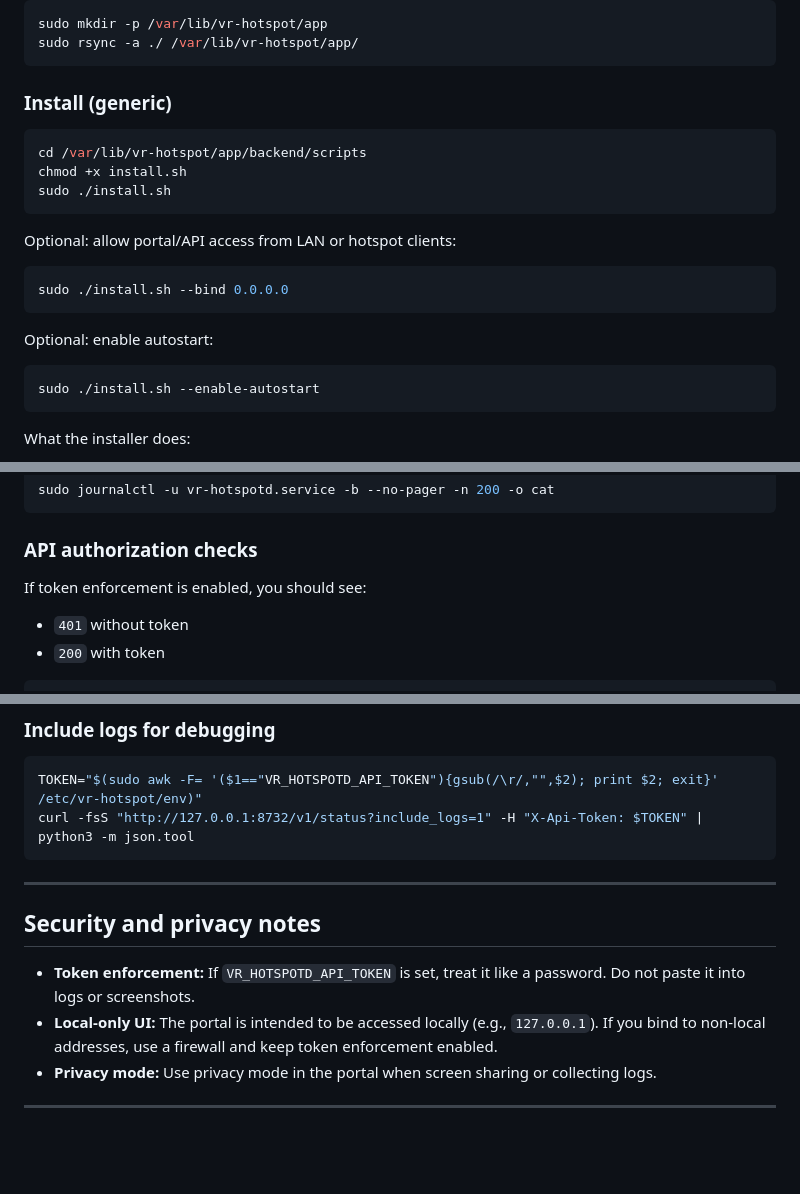
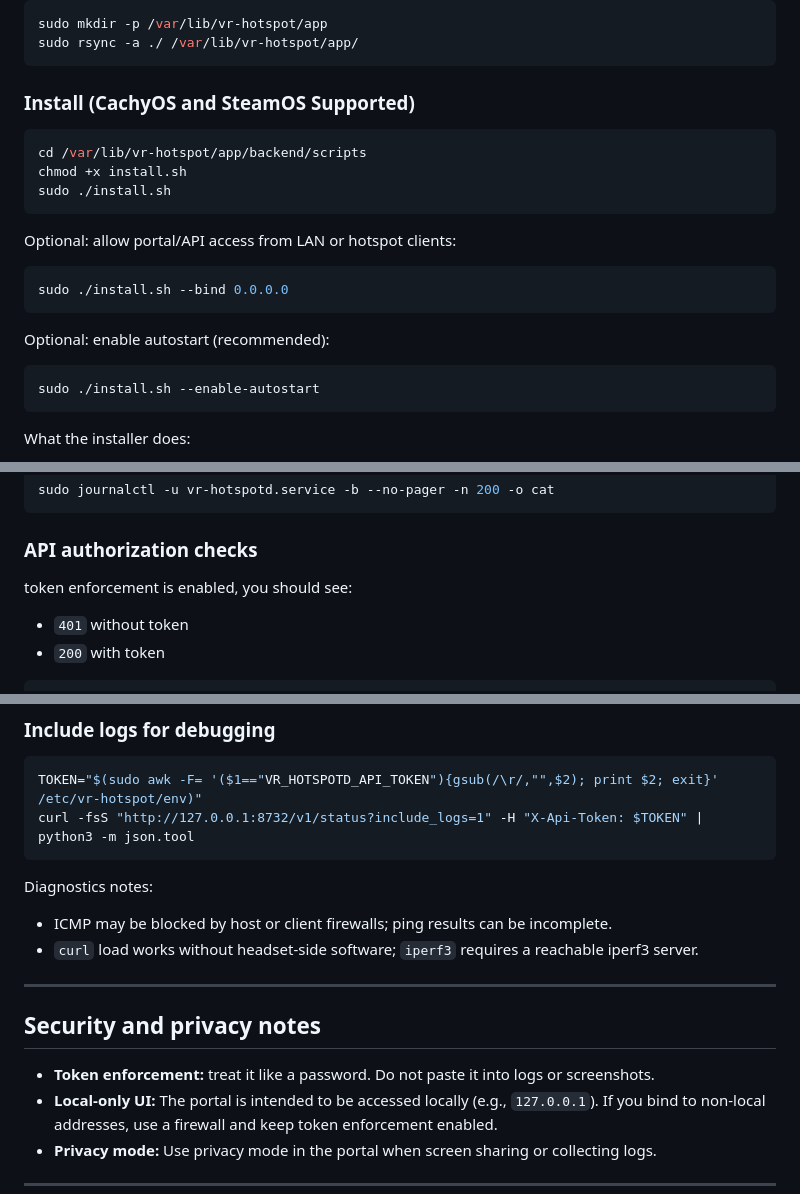
Before and after one commit to josethevrtech/VRhotspot, a Markdown page: README.md, 3 parts joined by grey strips. GitHub-like rendering; blank space fills up the shorter version.

````diff
--- a/README.md
+++ b/README.md
@@ -168,7 +155,7 @@ sudo mkdir -p /var/lib/vr-hotspot/app
 sudo rsync -a ./ /var/lib/vr-hotspot/app/
 ```
 
-### Install (generic)
+### Install (CachyOS and SteamOS Supported)
 
 ```bash
 cd /var/lib/vr-hotspot/app/backend/scripts
@@ -182,7 +169,7 @@ Optional: allow portal/API access from LAN or hotspot clients:
 sudo ./install.sh --bind 0.0.0.0
 ```
 
-Optional: enable autostart:
+Optional: enable autostart (recommended):
 
 ```bash
 sudo ./install.sh --enable-autostart
@@ -327,7 +270,7 @@ sudo journalctl -u vr-hotspotd.service -b --no-pager -n 200 -o cat
 
 ### API authorization checks
 
-If token enforcement is enabled, you should see:
+token enforcement is enabled, you should see:
 
 - `401` without token
 - `200` with token
@@ -346,11 +289,15 @@ TOKEN="$(sudo awk -F= '($1=="VR_HOTSPOTD_API_TOKEN"){gsub(/\r/,"",$2); print $2;
 curl -fsS "http://127.0.0.1:8732/v1/status?include_logs=1" -H "X-Api-Token: $TOKEN" | python3 -m json.tool
 ```
 
+Diagnostics notes:
+- ICMP may be blocked by host or client firewalls; ping results can be incomplete.
+- `curl` load works without headset-side software; `iperf3` requires a reachable iperf3 server.
+
 ---
 
 ## Security and privacy notes
 
-- **Token enforcement:** If `VR_HOTSPOTD_API_TOKEN` is set, treat it like a password. Do not paste it into logs or screenshots.
+- **Token enforcement:** treat it like a password. Do not paste it into logs or screenshots.
 - **Local-only UI:** The portal is intended to be accessed locally (e.g., `127.0.0.1`). If you bind to non-local addresses, use a firewall and keep token enforcement enabled.
 - **Privacy mode:** Use privacy mode in the portal when screen sharing or collecting logs.
 
````
Also changed, not shown: other parts of README.md (+11 -68 lines).
